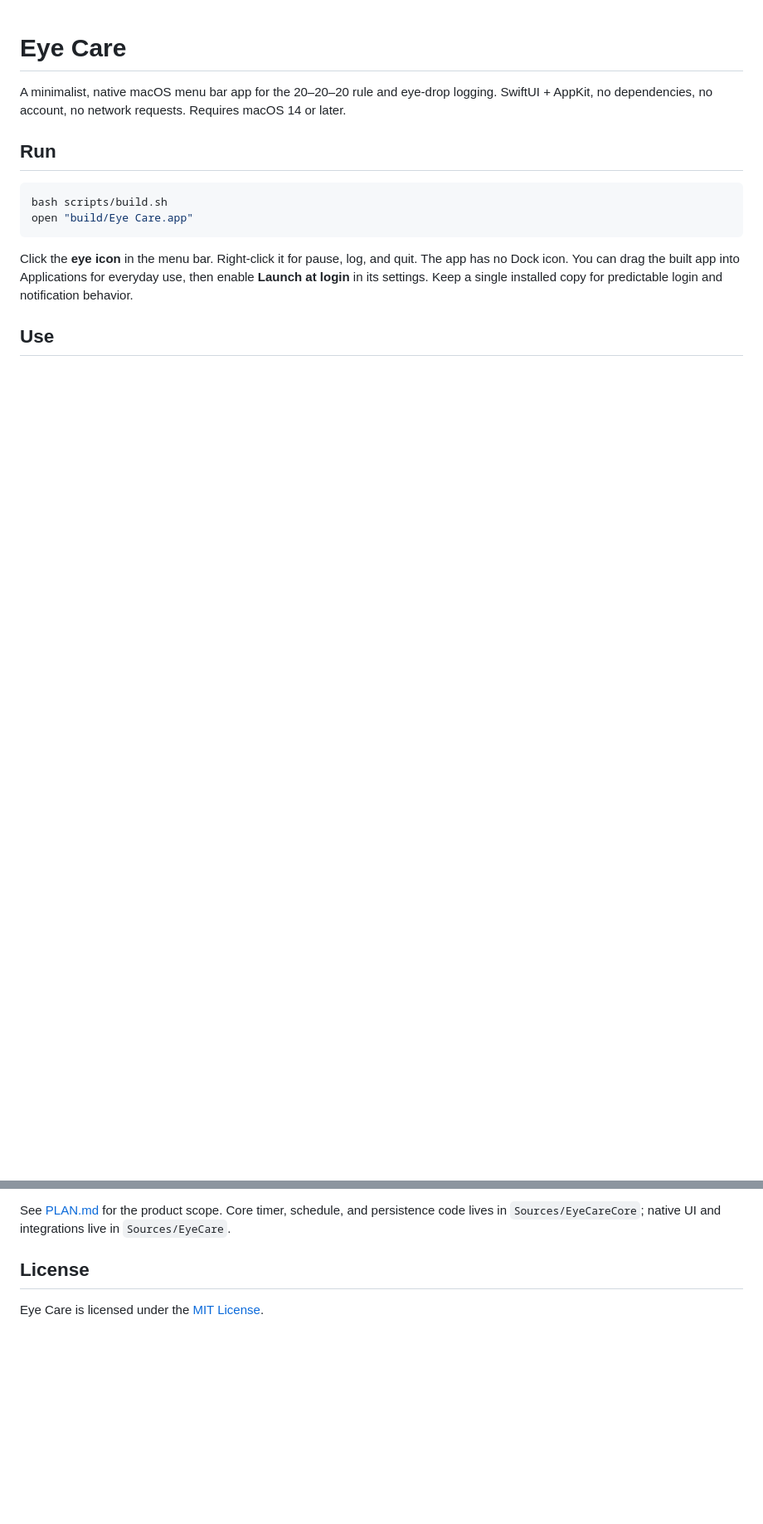
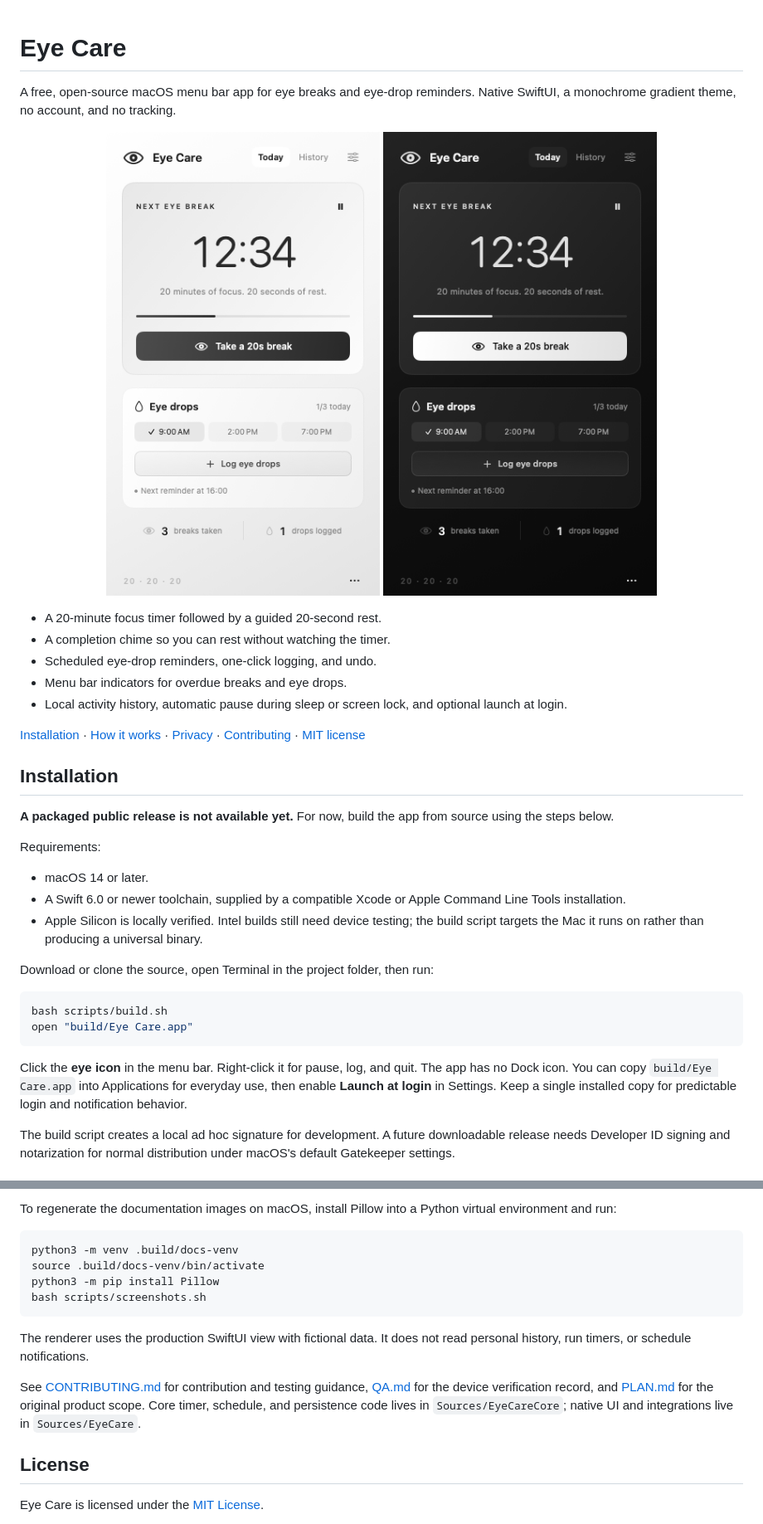
Before and after one commit to Refito/eye-care, a Markdown page: README.md, 2 parts joined by grey strips. Shown at 83% size. Rendered like a GitHub page; pictures changed too: docs/images/today-dark.png (added), docs/images/today-light.png (added); blank space fills up the shorter version.

Commit message:
Prepare repository for open source contributions

````diff
--- a/README.md
+++ b/README.md
@@ -1,15 +1,38 @@
 # Eye Care
 
-A minimalist, native macOS menu bar app for the 20–20–20 rule and eye-drop logging. SwiftUI + AppKit, no dependencies, no account, no network requests. Requires macOS 14 or later.
+A free, open-source macOS menu bar app for eye breaks and eye-drop reminders. Native SwiftUI, a monochrome gradient theme, no account, and no tracking.
 
-## Run
+<p align="center">
+  <img src="docs/images/today-light.png" width="348" alt="Eye Care in light mode, showing the break countdown and daily eye-drop schedule with sample activity">
+  <img src="docs/images/today-dark.png" width="348" alt="The same Eye Care screen in dark mode">
+</p>
+
+- A 20-minute focus timer followed by a guided 20-second rest.
+- A completion chime so you can rest without watching the timer.
+- Scheduled eye-drop reminders, one-click logging, and undo.
+- Menu bar indicators for overdue breaks and eye drops.
+- Local activity history, automatic pause during sleep or screen lock, and optional launch at login.
+
+[Installation](#installation) · [How it works](#how-it-works) · [Privacy](#privacy) · [Contributing](CONTRIBUTING.md) · [MIT license](LICENSE)
+
+## Installation
+
+**A packaged public release is not available yet.** For now, build the app from source using the steps below.
+
+Requirements:
+
+- macOS 14 or later.
+- A Swift 6.0 or newer toolchain, supplied by a compatible Xcode or Apple Command Line Tools installation.
+- Apple Silicon is locally verified. Intel builds still need device testing; the build script targets the Mac it runs on rather than producing a universal binary.
+
+Download or clone the source, open Terminal in the project folder, then run:
 
 ```sh
 bash scripts/build.sh
 open "build/Eye Care.app"
 ```
 
-Click the **eye icon** in the menu bar. Right-click it for pause, log, and quit. The app has no Dock icon. You can drag the built app into Applications for everyday use, then enable **Launch at login** in its settings. Keep a single installed copy for predictable login and notification behavior.
+Click the **eye icon** in the menu bar. Right-click it for pause, log, and quit. The app has no Dock icon. You can copy `build/Eye Care.app` into Applications for everyday use, then enable **Launch at login** in Settings. Keep a single installed copy for predictable login and notification behavior.
 
-## Use
+The build script creates a local ad hoc signature for development. A future downloadable release needs Developer ID signing and notarization for normal distribution under macOS's default Gatekeeper settings.
 
@@ -39,5 +82,16 @@ The build script creates a local ad hoc signature. Sharing with other Macs requi
 
-See [PLAN.md](PLAN.md) for the product scope. Core timer, schedule, and persistence code lives in `Sources/EyeCareCore`; native UI and integrations live in `Sources/EyeCare`.
+To regenerate the documentation images on macOS, install Pillow into a Python virtual environment and run:
+
+```sh
+python3 -m venv .build/docs-venv
+source .build/docs-venv/bin/activate
+python3 -m pip install Pillow
+bash scripts/screenshots.sh
+```
+
+The renderer uses the production SwiftUI view with fictional data. It does not read personal history, run timers, or schedule notifications.
+
+See [CONTRIBUTING.md](CONTRIBUTING.md) for contribution and testing guidance, [QA.md](QA.md) for the device verification record, and [PLAN.md](PLAN.md) for the original product scope. Core timer, schedule, and persistence code lives in `Sources/EyeCareCore`; native UI and integrations live in `Sources/EyeCare`.
 
 ## License
 
````
Also changed, not shown: other parts of README.md (+29 -9 lines), .github/pull_request_template.md (added, +7 -0 lines), CONTRIBUTING.md (added, +49 -0 lines), docs/images/rest-demo.gif (added), 6 other files.
